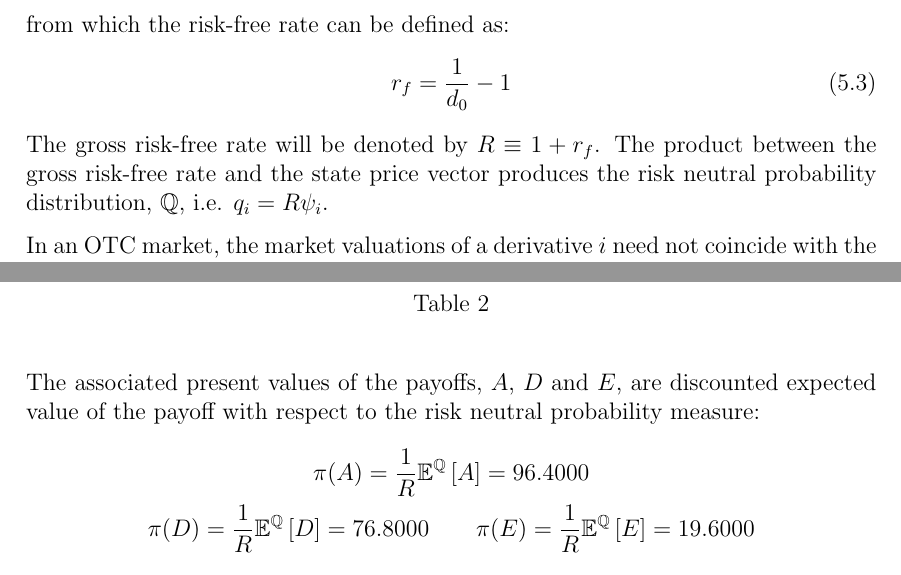
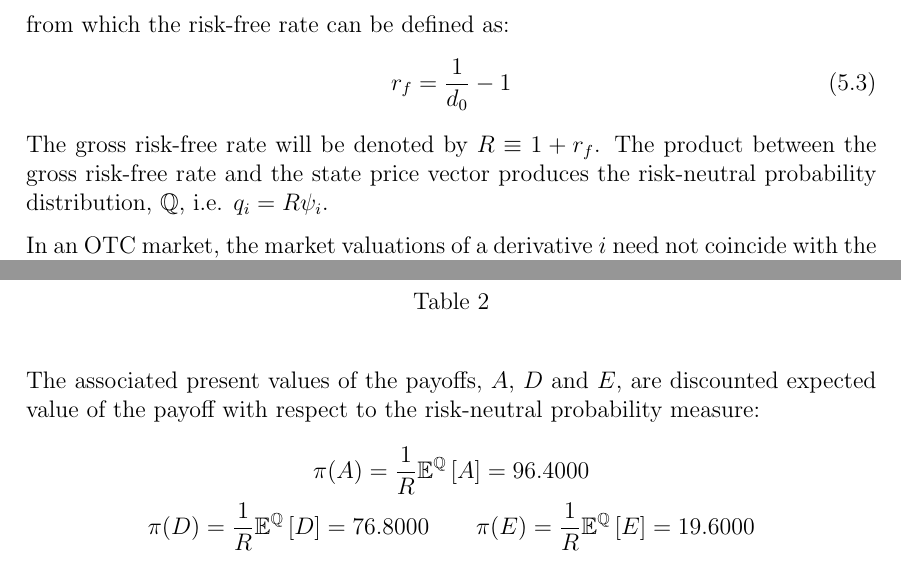
Before and after one commit to sebastianbaltser/master-thesis, a LaTeX thesis (thesis/main.tex, which reads thesis/content/body-matter/single-period-model/single-period-model.tex): two parts of pages 28 and 43 of 63, joined at a grey line, cut so that both start at the same text. Compiled offline with pdfLaTeX.

Commit message:
Add hyphen to "risk neutral"

```diff
--- a/thesis/content/body-matter/single-period-model/single-period-model.tex
+++ b/thesis/content/body-matter/single-period-model/single-period-model.tex
@@ -34,7 +34,7 @@
                 r_{f} = \frac{1}{d_{0}} - 1
             \end{equation}
         The gross risk-free rate will be denoted by $\grossrfrate \equiv 1 + r_{f}$.
-        The product between the gross risk-free rate and the state price vector produces the risk neutral probability distribution, $\mathbb{Q}$, i.e. $q_{i} = \grossrfrate\psi_{i}$.
+        The product between the gross risk-free rate and the state price vector produces the risk-neutral probability distribution, $\mathbb{Q}$, i.e. $q_{i} = \grossrfrate\psi_{i}$.
 
         In an OTC market, the market valuations of a derivative $i$ need not coincide with the price, $U_{i}(q)$, at which dealers are trading this derivative.
         At almost the same point in time, the same asset can be traded at several different prices reflecting distinct bids and asks of different dealers.
```
Also changed, not shown: thesis/content/body-matter/single-period-model/examples/risk-free-project/introduction.tex (+1 -1 lines).
